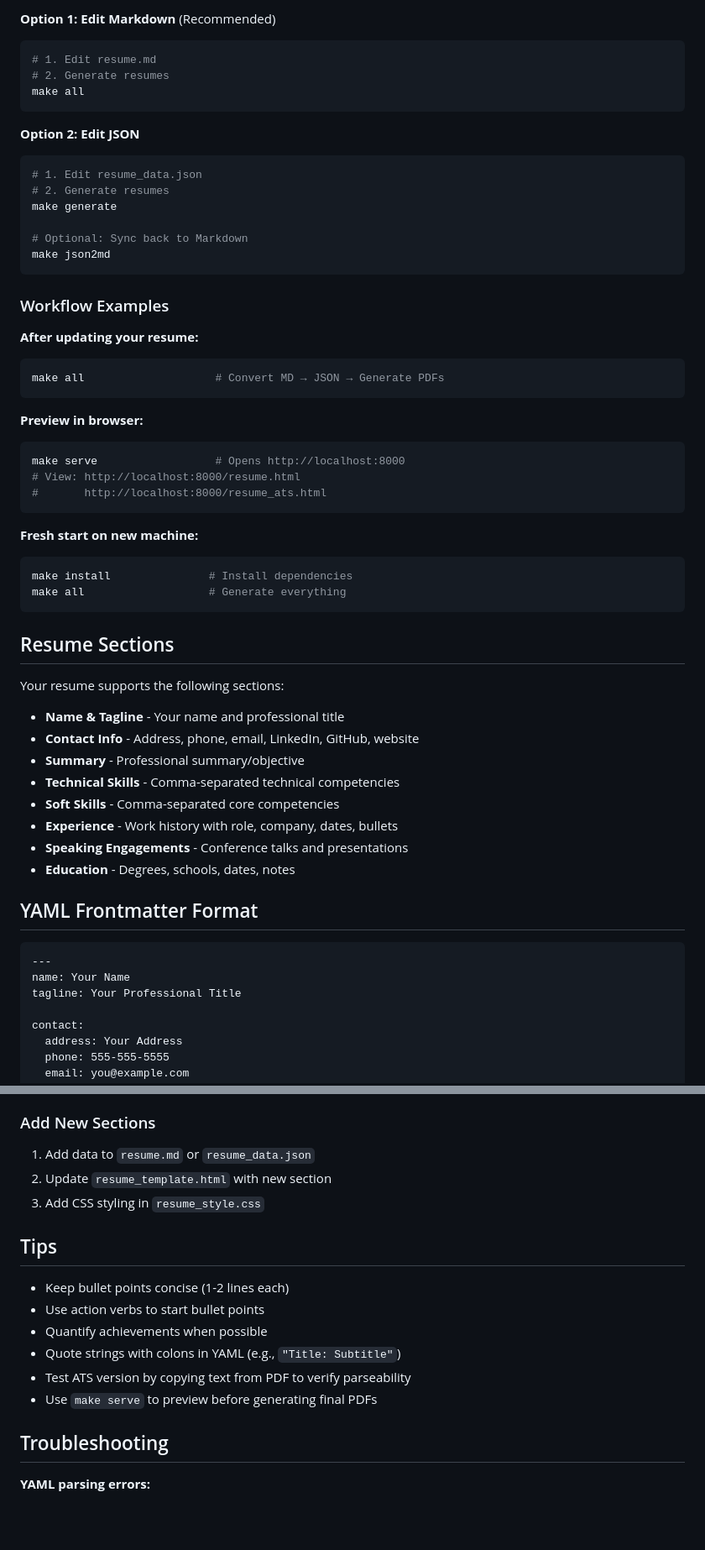
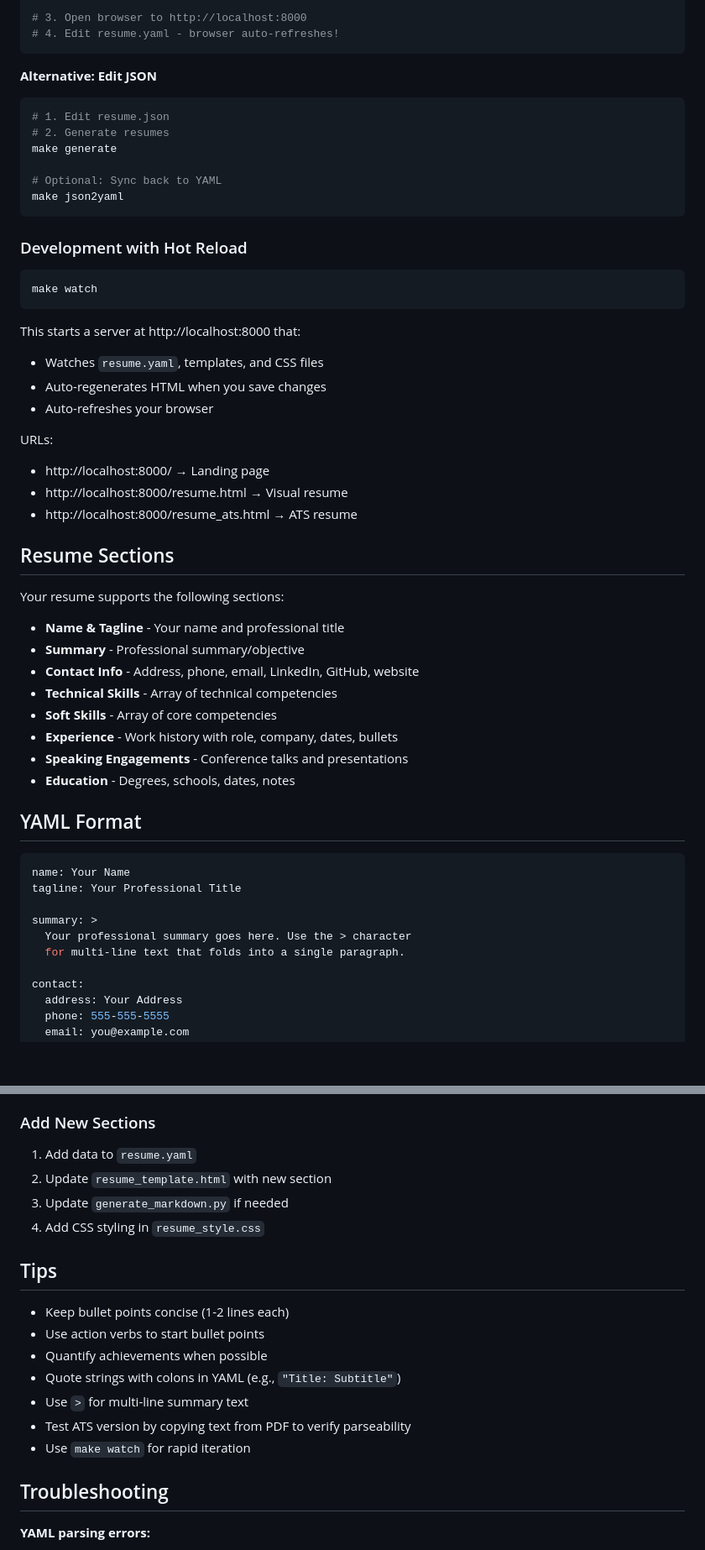
Before and after one commit to joshsgoldstein/resume-generator, a Markdown page: README.md, 2 parts joined by grey strips. Shown at 84% size. Drawn GitHub-style; blank space fills up the shorter version.

````diff
--- a/README.md
+++ b/README.md
@@ -86,60 +119,56 @@ You can edit your resume in either format:
 
-**Option 1: Edit Markdown** (Recommended)
-```bash
-# 1. Edit resume.md
-# 2. Generate resumes
-make all
+# 3. Open browser to http://localhost:8000
+# 4. Edit resume.yaml - browser auto-refreshes!
 ```
 
-**Option 2: Edit JSON**
+**Alternative: Edit JSON**
 ```bash
-# 1. Edit resume_data.json
+# 1. Edit resume.json
 # 2. Generate resumes
 make generate
 
-# Optional: Sync back to Markdown
-make json2md
+# Optional: Sync back to YAML
+make json2yaml
 ```
 
-### Workflow Examples
+### Development with Hot Reload
 
-**After updating your resume:**
 ```bash
-make all                    # Convert MD → JSON → Generate PDFs
+make watch
 ```
 
-**Preview in browser:**
-```bash
-make serve                  # Opens http://localhost:8000
-# View: http://localhost:8000/resume.html
-#       http://localhost:8000/resume_ats.html
-```
+This starts a server at http://localhost:8000 that:
+- Watches `resume.yaml`, templates, and CSS files
+- Auto-regenerates HTML when you save changes
+- Auto-refreshes your browser
 
-**Fresh start on new machine:**
-```bash
-make install               # Install dependencies
-make all                   # Generate everything
-```
+URLs:
+- http://localhost:8000/ → Landing page
+- http://localhost:8000/resume.html → Visual resume
+- http://localhost:8000/resume_ats.html → ATS resume
 
 ## Resume Sections
 
 Your resume supports the following sections:
 
 - **Name & Tagline** - Your name and professional title
+- **Summary** - Professional summary/objective
 - **Contact Info** - Address, phone, email, LinkedIn, GitHub, website
-- **Summary** - Professional summary/objective
-- **Technical Skills** - Comma-separated technical competencies
-- **Soft Skills** - Comma-separated core competencies
+- **Technical Skills** - Array of technical competencies
+- **Soft Skills** - Array of core competencies
 - **Experience** - Work history with role, company, dates, bullets
 - **Speaking Engagements** - Conference talks and presentations
 - **Education** - Degrees, schools, dates, notes
 
-## YAML Frontmatter Format
+## YAML Format
 
-```markdown
----
+```yaml
 name: Your Name
 tagline: Your Professional Title
+
+summary: >
+  Your professional summary goes here. Use the > character
+  for multi-line text that folds into a single paragraph.
 
 contact:
   address: Your Address
@@ -232,9 +270,10 @@ Edit `resume_template.html` to:
 - Modify section styling
 
 ### Add New Sections
-1. Add data to `resume.md` or `resume_data.json`
+1. Add data to `resume.yaml`
 2. Update `resume_template.html` with new section
-3. Add CSS styling in `resume_style.css`
+3. Update `generate_markdown.py` if needed
+4. Add CSS styling in `resume_style.css`
 
 ## Tips
 
@@ -242,8 +281,9 @@ Edit `resume_template.html` to:
 - Use action verbs to start bullet points
 - Quantify achievements when possible
 - Quote strings with colons in YAML (e.g., `"Title: Subtitle"`)
+- Use `>` for multi-line summary text
 - Test ATS version by copying text from PDF to verify parseability
-- Use `make serve` to preview before generating final PDFs
+- Use `make watch` for rapid iteration
 
 ## Troubleshooting
 
````
Also changed, not shown: other parts of README.md (+75 -37 lines), claude.md (+32 -4 lines).
